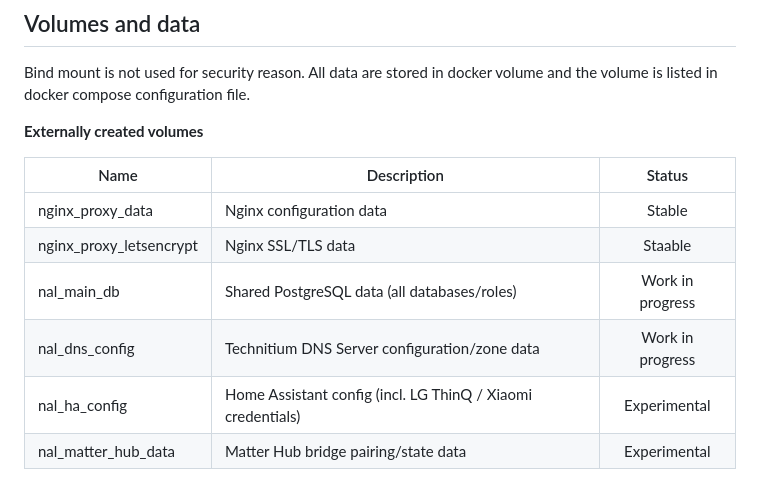
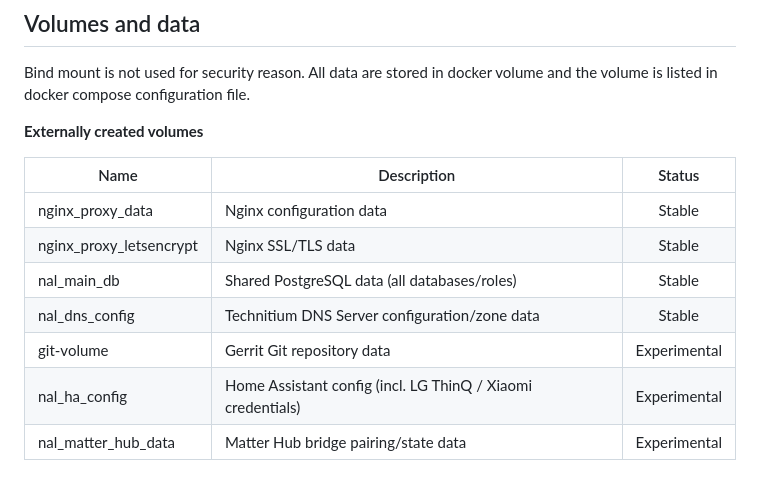
Before and after one commit to Jaewoook/NAL, a Markdown page: README.md, the part around one of its changes. Drawn GitHub-style.

```diff
--- a/README.md
+++ b/README.md
@@ -111,9 +114,10 @@ Bind mount is not used for security reason. All data are stored in docker volume
 | Name                    | Description              | Status  |
 | ----------------------- | ------------------------ | :-----: |
 | nginx_proxy_data        | Nginx configuration data | Stable  |
-| nginx_proxy_letsencrypt | Nginx SSL/TLS data       | Staable |
-| nal_main_db             | Shared PostgreSQL data (all databases/roles) | Work in progress |
-| nal_dns_config          | Technitium DNS Server configuration/zone data | Work in progress |
+| nginx_proxy_letsencrypt | Nginx SSL/TLS data       | Stable  |
+| nal_main_db             | Shared PostgreSQL data (all databases/roles) | Stable  |
+| nal_dns_config          | Technitium DNS Server configuration/zone data | Stable  |
+| git-volume              | Gerrit Git repository data | Experimental |
 | nal_ha_config           | Home Assistant config (incl. LG ThinQ / Xiaomi credentials) | Experimental |
 | nal_matter_hub_data     | Matter Hub bridge pairing/state data | Experimental |
 
```
Also changed, not shown: other parts of README.md (+32 -24 lines), assets/images/architecture.png, 1 other file.
